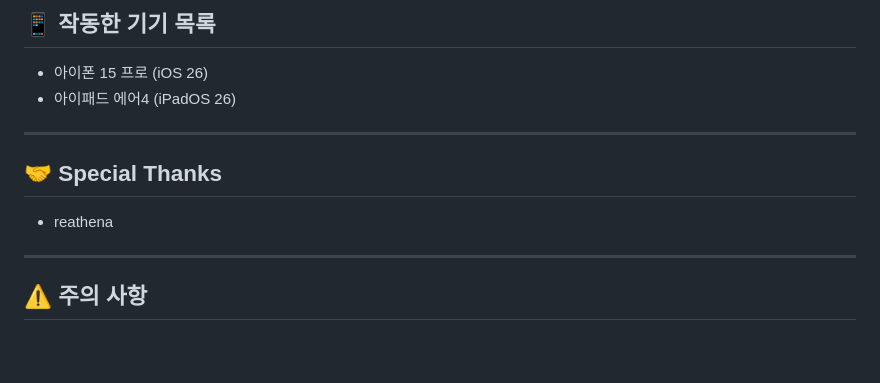
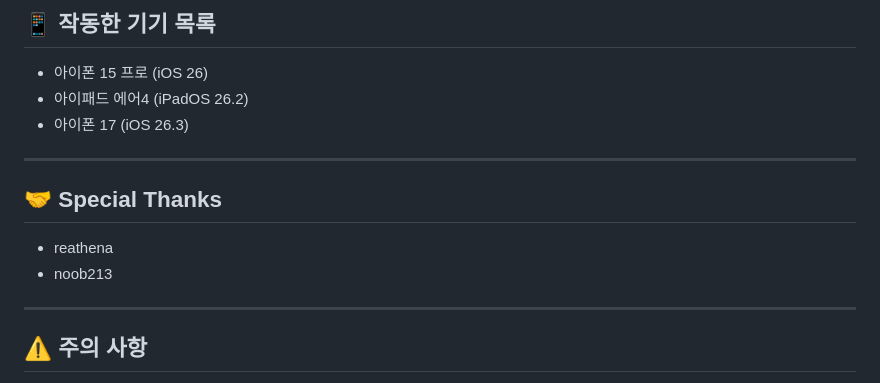
Before and after one commit to CyleAR/bloomTraveler, a Markdown page: README.md, the part around the change. GitHub-like rendering; blank space fills up the shorter version.

Commit message:
작동기기 추가

```diff
--- a/README.md
+++ b/README.md
@@ -64,12 +64,14 @@ iOS는 GPS뿐만 아니라 주변 Wi-Fi 신호와 기지국을 읽어 위치를
 
 ## 📱 작동한 기기 목록
 - 아이폰 15 프로 (iOS 26)
-- 아이패드 에어4 (iPadOS 26)
+- 아이패드 에어4 (iPadOS 26.2)
+- 아이폰 17 (iOS 26.3)
 
 ---
 
 ## 🤝 Special Thanks
 - reathena
+- noob213
 
 ---
 
```
